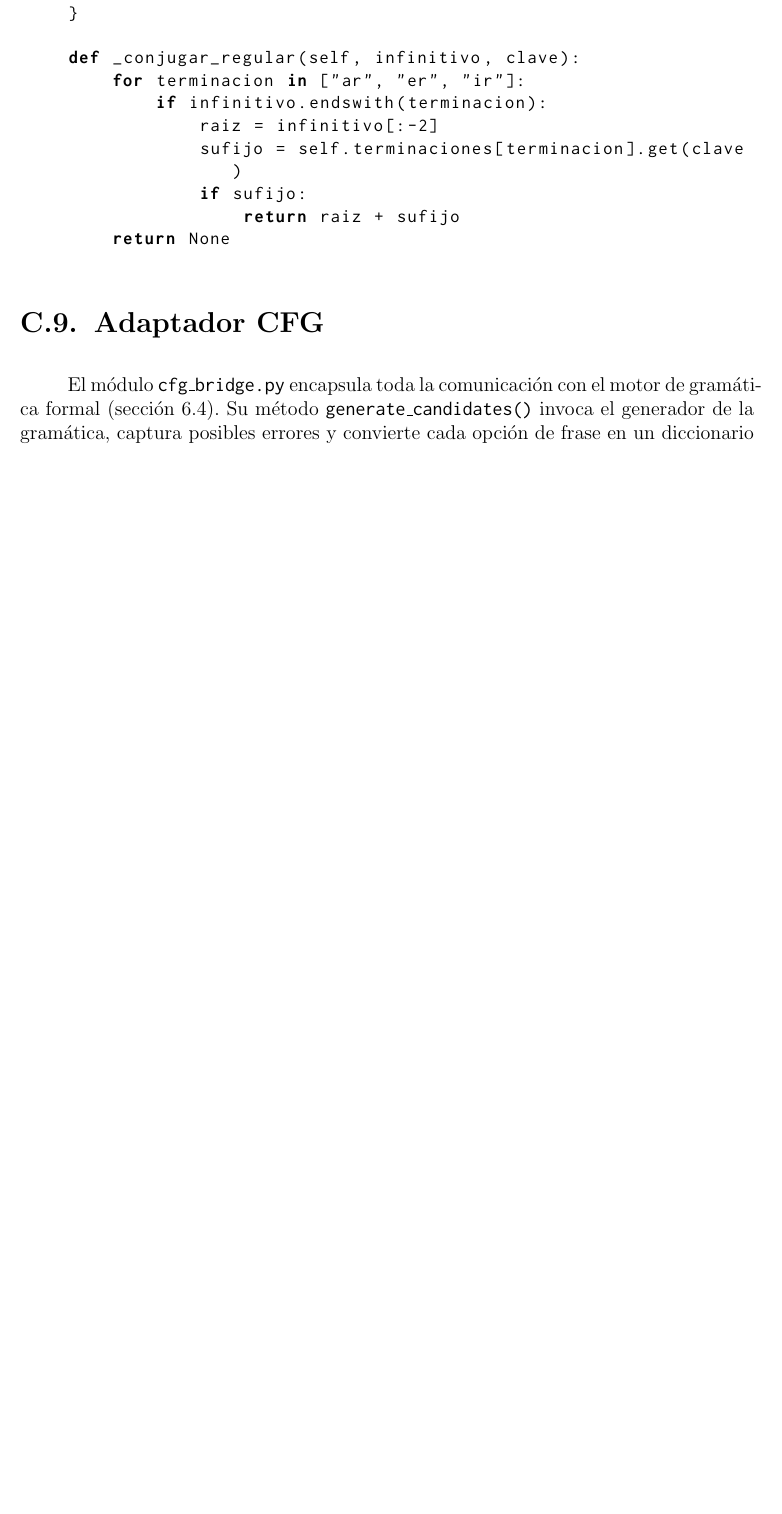
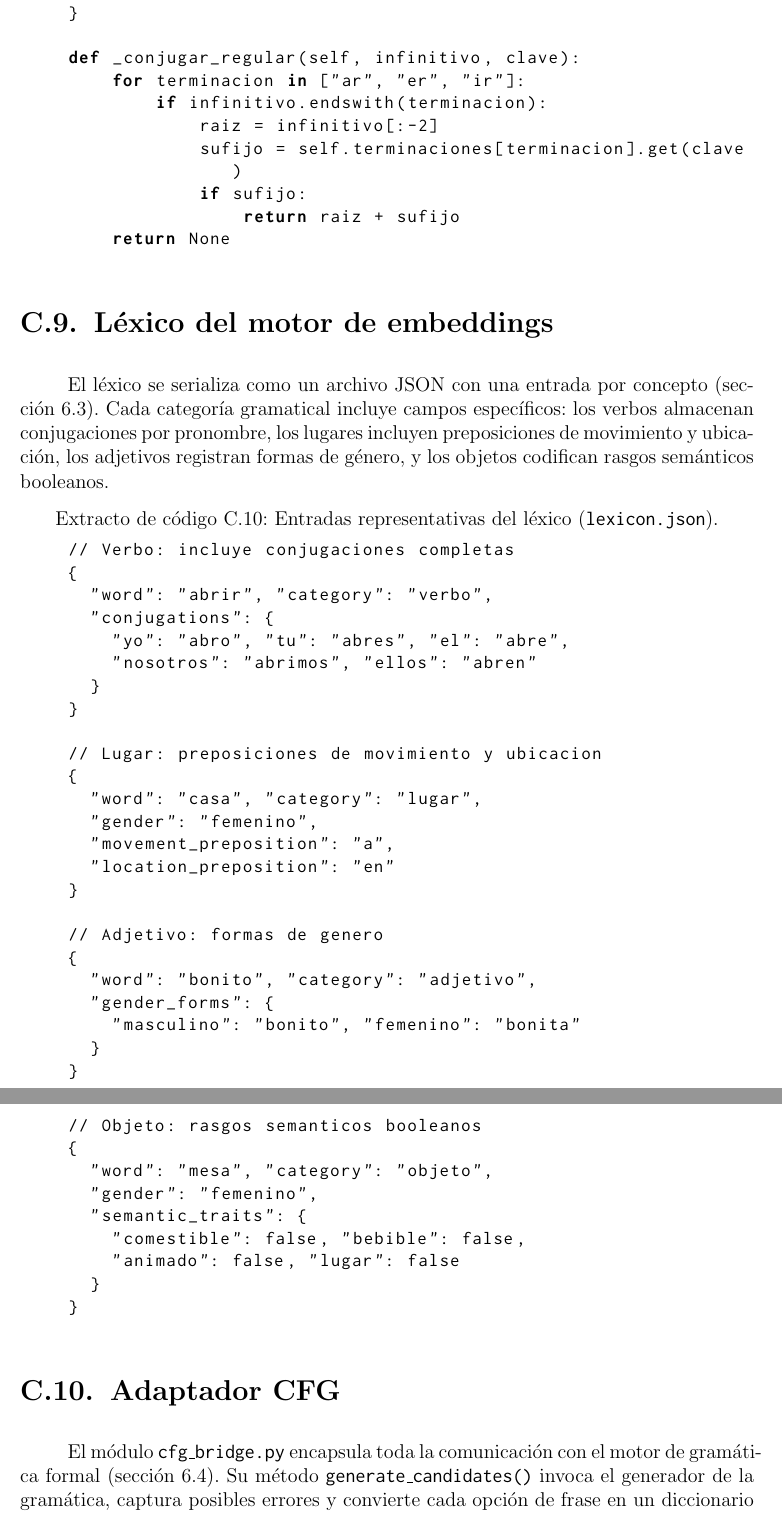
Before and after one commit to Lagaress/tfg-memory, a LaTeX document (main.tex, which reads sections/backmatter/code-excerpts.tex): part of page 136 of 146 before the commit and two parts of pages 136 and 137 of 147 after it, the two joined at a grey line, cut so that both start at the same text, the shorter picture padded with empty space. Compiled offline with pdfLaTeX.

Commit message:
refactor: improve enfoque-hibrido chapter clarity and add references
Reduce redundancy in planteamiento section, add Manning (2008) citation
for retrieval approach, add Word2Vec/GloVe/BERT/FastText citations,
clarify content vs functional words, integrate filtering rationale,
and add lexicon JSON excerpt to code appendix.

Co-Authored-By: Claude Opus 4.6 (1M context) <noreply@anthropic.com>

```diff
--- a/sections/backmatter/code-excerpts.tex
+++ b/sections/backmatter/code-excerpts.tex
@@ -261,6 +261,47 @@ def _conjugar_regular(self, infinitivo, clave):
             if sufijo:
                 return raiz + sufijo
     return None
+\end{lstlisting}
+
+\section{Léxico del motor de embeddings}
+
+El léxico se serializa como un archivo JSON con una entrada por concepto (sección~\ref{sec:f2-lexico}). Cada categoría gramatical incluye campos específicos: los verbos almacenan conjugaciones por pronombre, los lugares incluyen preposiciones de movimiento y ubicación, los adjetivos registran formas de género, y los objetos codifican rasgos semánticos booleanos.
+
+\begin{lstlisting}[language={},caption={Entradas representativas del léxico (\texttt{lexicon.json}).},label={lst:lexicon-json},basicstyle=\ttfamily\small,xleftmargin=1cm]
+// Verbo: incluye conjugaciones completas
+{
+  "word": "abrir", "category": "verbo",
+  "conjugations": {
+    "yo": "abro", "tu": "abres", "el": "abre",
+    "nosotros": "abrimos", "ellos": "abren"
+  }
+}
+
+// Lugar: preposiciones de movimiento y ubicacion
+{
+  "word": "casa", "category": "lugar",
+  "gender": "femenino",
+  "movement_preposition": "a",
+  "location_preposition": "en"
+}
+
+// Adjetivo: formas de genero
+{
+  "word": "bonito", "category": "adjetivo",
+  "gender_forms": {
+    "masculino": "bonito", "femenino": "bonita"
+  }
+}
+
+// Objeto: rasgos semanticos booleanos
+{
+  "word": "mesa", "category": "objeto",
+  "gender": "femenino",
+  "semantic_traits": {
+    "comestible": false, "bebible": false,
+    "animado": false, "lugar": false
+  }
+}
 \end{lstlisting}
 
 \section{Adaptador CFG}
```
Also changed, not shown: bibliography.bib (+7 -0 lines), sections/development/enfoque-hibrido.tex (+12 -12 lines).
